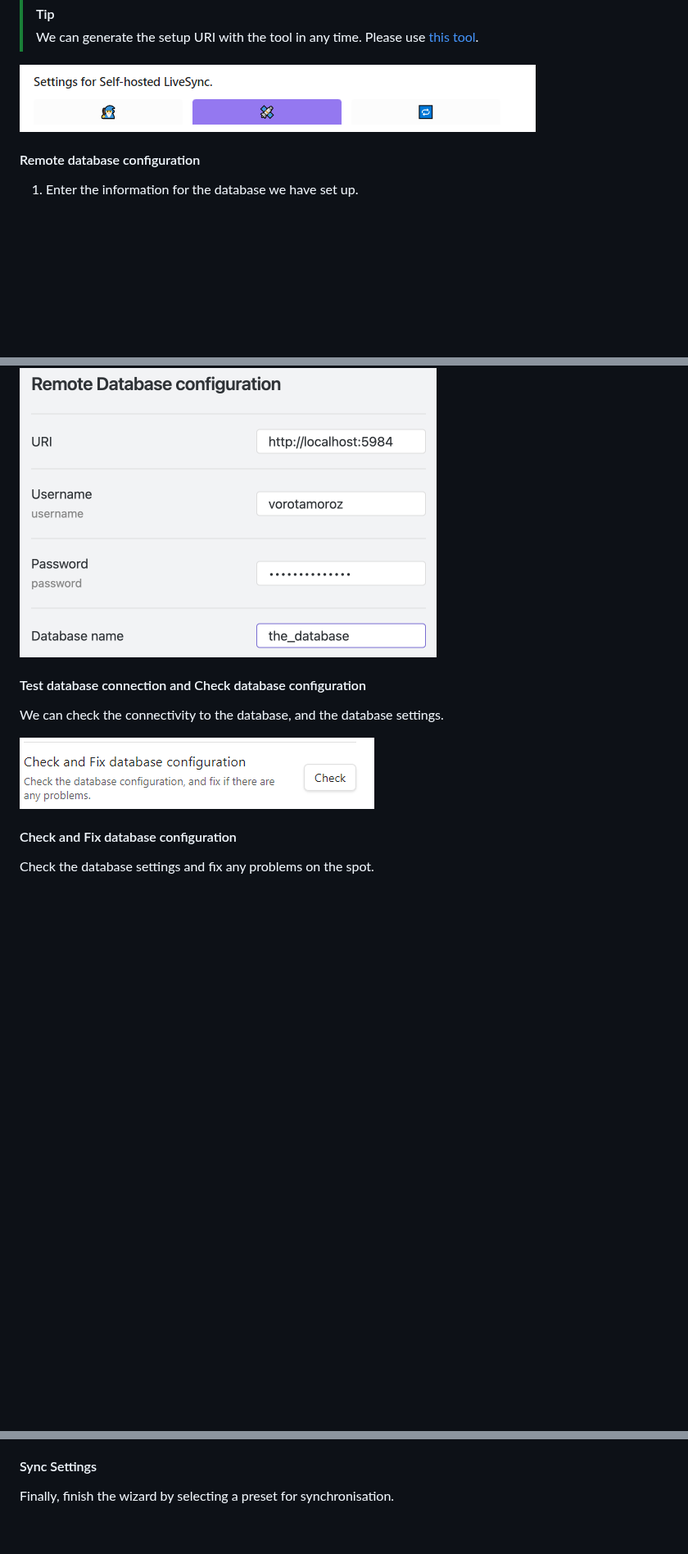
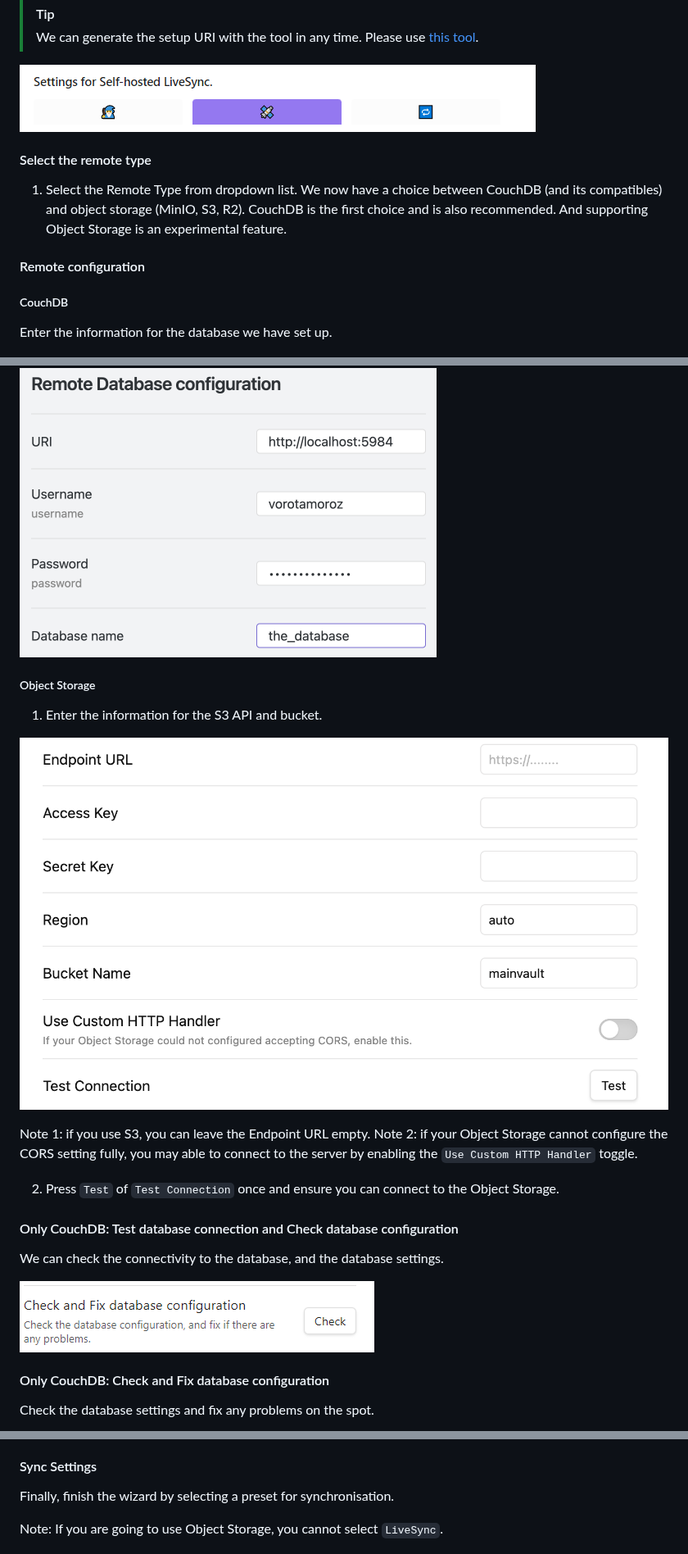
Before and after one commit to vrtmrz/obsidian-livesync, a Markdown page: docs/quick_setup.md, 3 parts joined by grey strips. Shown at 82% size. GitHub-like rendering; pictures changed too: images/quick_setup_3b.png (added); blank space fills up the shorter version.

Commit message:
Update: wrote about the new Remote Type.

```diff
--- a/docs/quick_setup.md
+++ b/docs/quick_setup.md
@@ -45,20 +45,38 @@ If you do not have any setup URI, Press the `start` button. The setting dialogue
 
 ![](../images/quick_setup_2.png)
 
-#### Remote database configuration
 
-1. Enter the information for the database we have set up.
+#### Select the remote type
+
+1. Select the Remote Type from dropdown list.
+We now have a choice between CouchDB (and its compatibles) and object storage (MinIO, S3, R2). CouchDB is the first choice and is also recommended. And supporting Object Storage is an experimental feature.
+
+#### Remote configuration
+
+##### CouchDB
+
+Enter the information for the database we have set up.
 
 ![](../images/quick_setup_3.png)
 
+##### Object Storage
 
-#### Test database connection and Check database configuration
+1. Enter the information for the S3 API and bucket.
+
+![](../images/quick_setup_3b.png)
+
+Note 1: if you use S3, you can leave the Endpoint URL empty.
+Note 2: if your Object Storage cannot configure the CORS setting fully, you may able to connect to the server by enabling the `Use Custom HTTP Handler` toggle.
+
+2. Press `Test` of `Test Connection` once and ensure you can connect to the Object Storage.
+
+#### Only CouchDB: Test database connection and Check database configuration
 
 We can check the connectivity to the database, and the database settings.
 
 ![](../images/quick_setup_5.png)
 
-#### Check and Fix database configuration
+#### Only CouchDB: Check and Fix database configuration
 
 Check the database settings and fix any problems on the spot.
 
@@ -82,6 +100,8 @@ We should proceed to the Next step.
 
 #### Sync Settings
 Finally, finish the wizard by selecting a preset for synchronisation.
+
+Note: If you are going to use Object Storage, you cannot select `LiveSync`.
 
 ![](../images/quick_setup_9_1.png)
 
```
